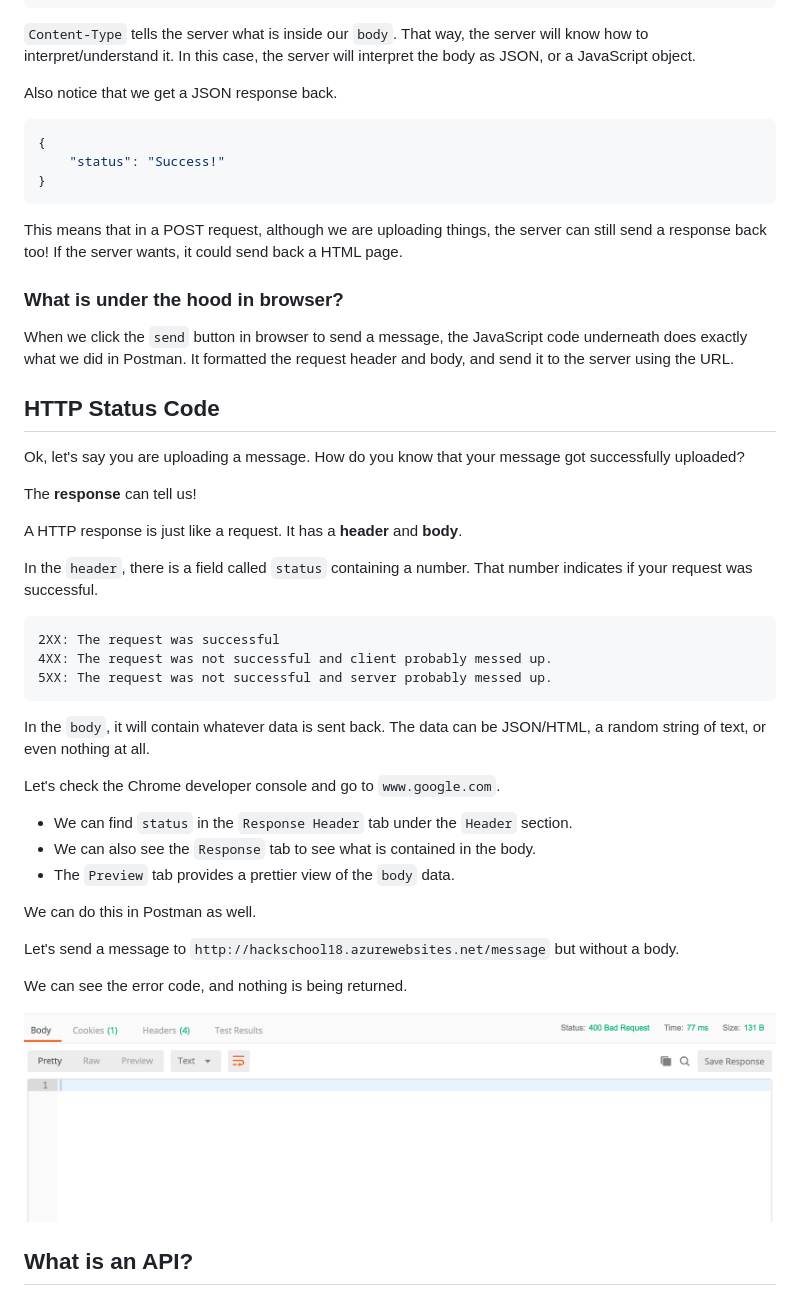
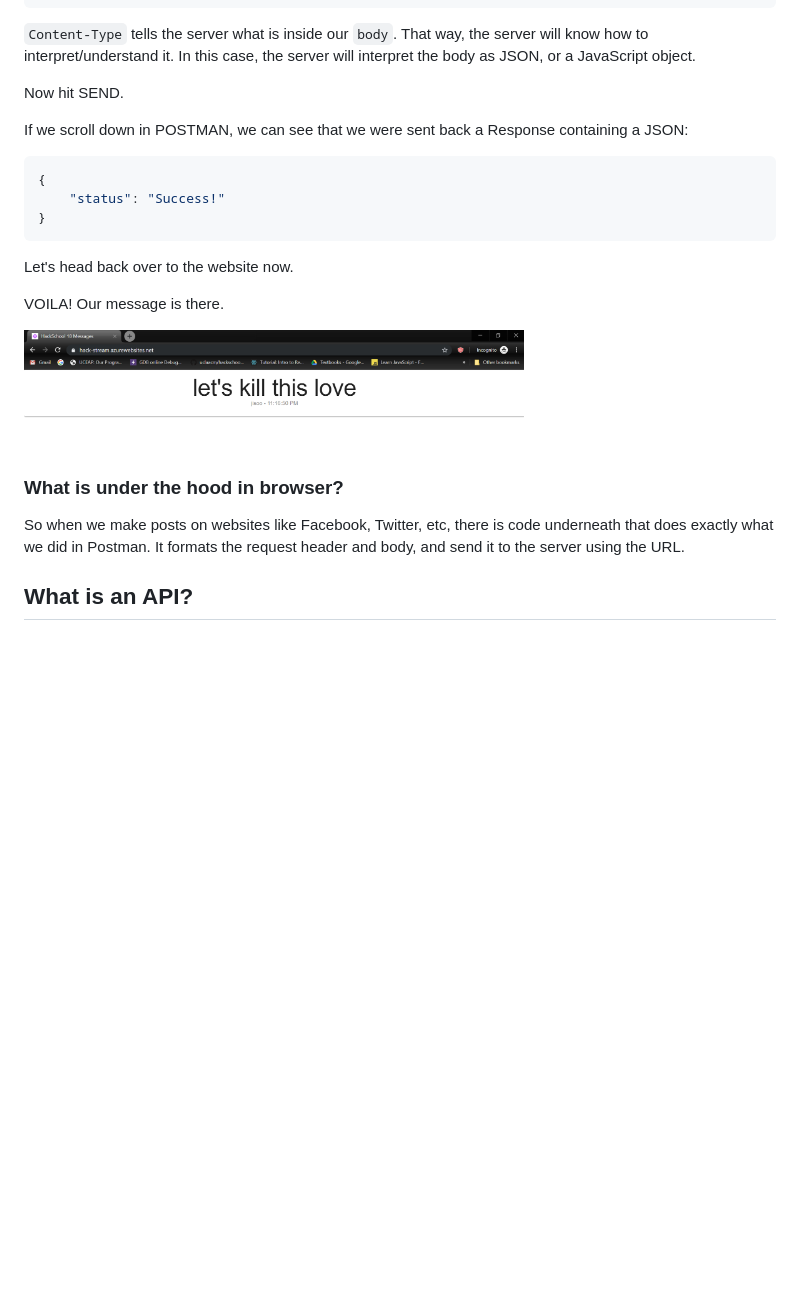
Before and after one commit to uclaacm/hackschool-f19, a Markdown page: session-3-backend-api/README.md, the part around the change printed below. Drawn GitHub-style; pictures changed too: session-3-backend-api/images/post.png (added); blank space fills up the shorter version.

````diff
--- a/session-3-backend-api/README.md
+++ b/session-3-backend-api/README.md
@@ -270,51 +308,27 @@ Content-Type: application/json
 
 `Content-Type` tells the server what is inside our `body`. That way, the server will know how to interpret/understand it. In this case, the server will interpret the body as JSON, or a JavaScript object.
 
-Also notice that we get a JSON response back.
-```JS
+Now hit SEND.
+
+If we scroll down in POSTMAN, we can see that we were sent back a Response containing a JSON:
+```js
 {
     "status": "Success!"
 }
 ```
-This means that in a POST request, although we are uploading things, the server can still send a response back too! If the server wants, it could send back a HTML page.
+
+Let's head back over to the website now.
+
+VOILA! Our message is there.
+
+<img src='images/post.png' width='500px'>
+
 
 ### What is under the hood in browser?
 
-When we click the `send` button in browser to send a message, the JavaScript code underneath does exactly what we did in Postman.
-It formatted the request header and body, and send it to the server using the URL.
+So when we make posts on websites like Facebook, Twitter, etc, there is code underneath that does exactly what we did in Postman.
+It formats the request header and body, and send it to the server using the URL.
 
-## HTTP Status Code
-Ok, let's say you are uploading a message. How do you know that your message got successfully uploaded?
-
-The __response__ can tell us!
-
-A HTTP response is just like a request. It has a __header__ and __body__.
-
-
-In the `header`, there is a field called `status` containing a number. That number indicates if your request was successful.
-
-```
-2XX: The request was successful
-4XX: The request was not successful and client probably messed up.
-5XX: The request was not successful and server probably messed up.
-```
-
-In the `body`, it will contain whatever data is sent back. The data can be JSON/HTML, a random string of text, or even nothing at all.
-
-
-Let's check the Chrome developer console and go to `www.google.com`.
-
-* We can find `status` in the `Response Header` tab under the `Header` section.
-* We can also see the `Response` tab to see what is contained in the body.
-* The `Preview` tab provides a prettier view of the `body` data.
-
-We can do this in Postman as well.
-
-Let's send a message to `http://hackschool18.azurewebsites.net/message` but without a body.
-
-We can see the error code, and nothing is being returned.
-
-![400 bad request](images/400postman.png)
 
 ## What is an API?
 API stands for __Application Programming Interface__. An API is a definition of methods of communication among various components.
````
Also changed, not shown: other parts of session-3-backend-api/README.md (+117 -57 lines), session-3-backend-api/images/error404.png (added).
